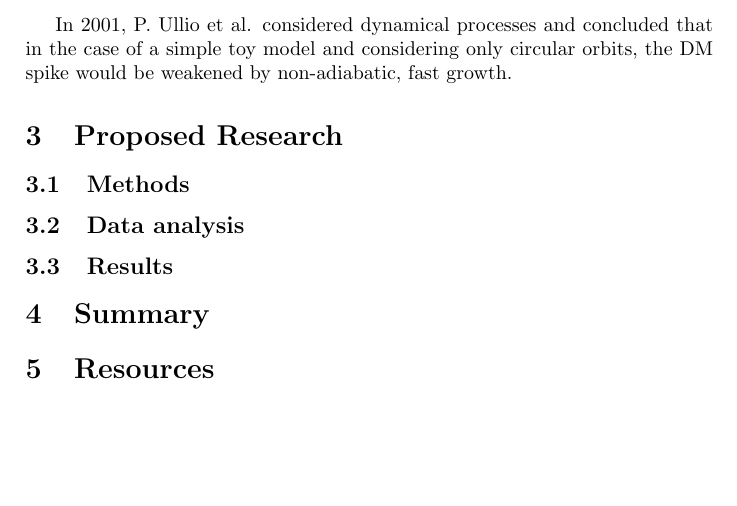
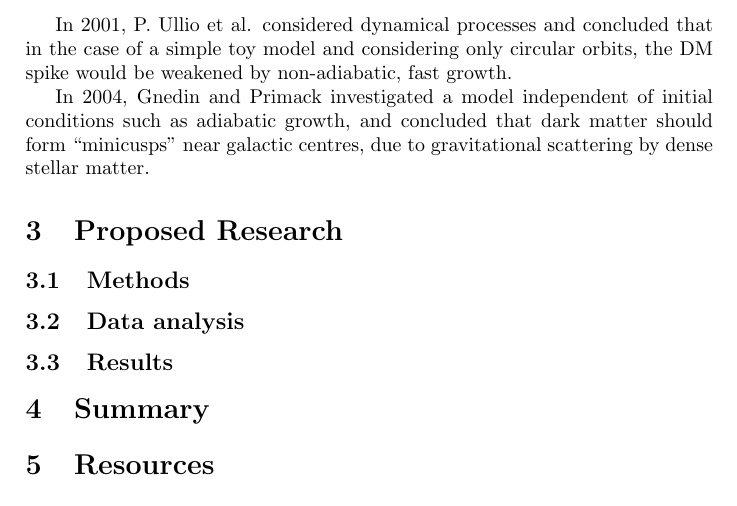
Before and after one commit to ohannuks/cuhk-dark-matter, a LaTeX paper (proposal/proposal.tex): part of page 2 of 2, cut so that both start at the same text, the shorter picture padded with empty space. Compiled offline with pdfLaTeX.

Commit message:
Modified proposal

```diff
--- a/proposal/proposal.tex
+++ b/proposal/proposal.tex
@@ -116,6 +116,10 @@ The article by Gondolo and Silk proposed a mechanism in which dark matter densit
 
 In 2001, P. Ullio et al. considered dynamical processes and concluded that in the case of a simple toy model and considering
 only circular orbits, the DM spike would be weakened by non-adiabatic, fast growth.
+
+In 2004, Gnedin and Primack investigated a model independent of initial conditions such as adiabatic growth, and concluded that
+dark matter should form ``minicusps'' near galactic centres, due to gravitational scattering by dense stellar matter.
+% Note, for us this could be even more important than the adiabatic growth searches
 
 
 
```
Also changed, not shown: proposal/proposal.tex (2 more changed lines), 1 other file.
